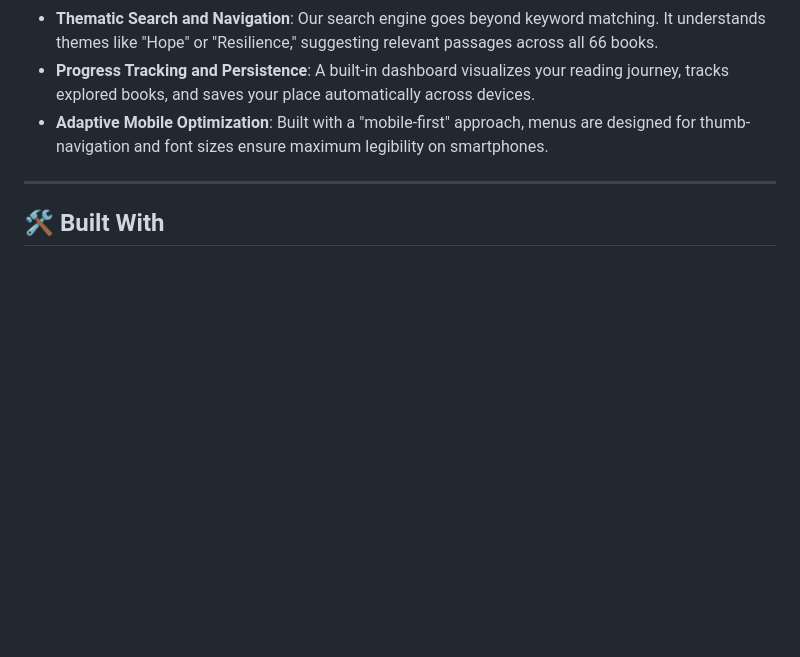
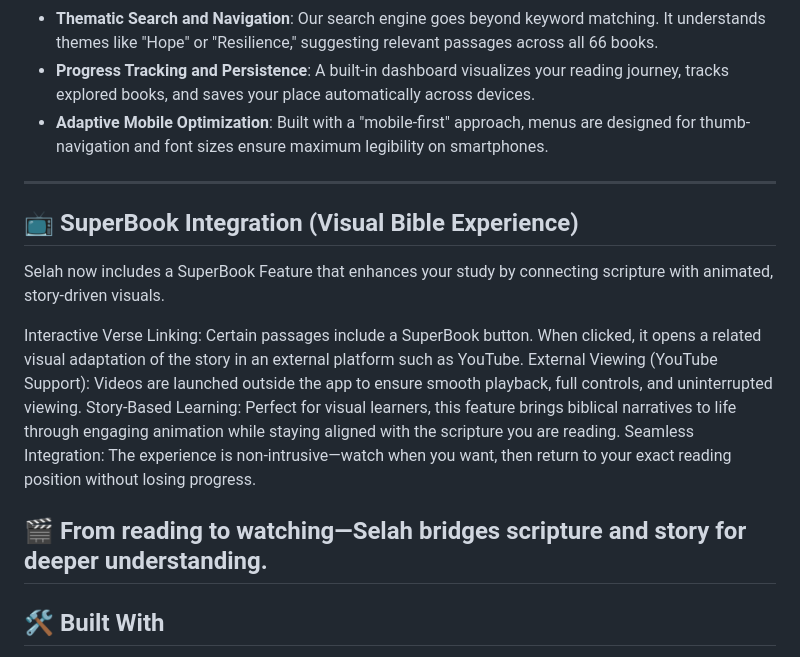
Before and after one commit to Stephen-Semense/Selah-Bible-App, a Markdown page: README.md, the part around the change. Rendered like a GitHub page; blank space fills up the shorter version.

```diff
--- a/README.md
+++ b/README.md
@@ -82,6 +82,18 @@ This platform was engineered to bridge the gap between ancient wisdom and modern
 * **Adaptive Mobile Optimization**: Built with a "mobile-first" approach, menus are designed for thumb-navigation and font sizes ensure maximum legibility on smartphones.
 ---
 
+## 📺 SuperBook Integration (Visual Bible Experience)
+
+Selah now includes a SuperBook Feature that enhances your study by connecting scripture with animated, story-driven visuals.
+
+Interactive Verse Linking: Certain passages include a SuperBook button. When clicked, it opens a related visual adaptation of the story in an external platform such as YouTube.
+External Viewing (YouTube Support): Videos are launched outside the app to ensure smooth playback, full controls, and uninterrupted viewing.
+Story-Based Learning: Perfect for visual learners, this feature brings biblical narratives to life through engaging animation while staying aligned with the scripture you are reading.
+Seamless Integration: The experience is non-intrusive—watch when you want, then return to your exact reading position without losing progress.
+
+🎬 From reading to watching—Selah bridges scripture and story for deeper understanding.
+---
+
 ## 🛠️ Built With
 * **Tailwind CSS** - For the modern, glass-card interface.
 * **FontAwesome 6** - For intuitive, accessible iconography.
```
